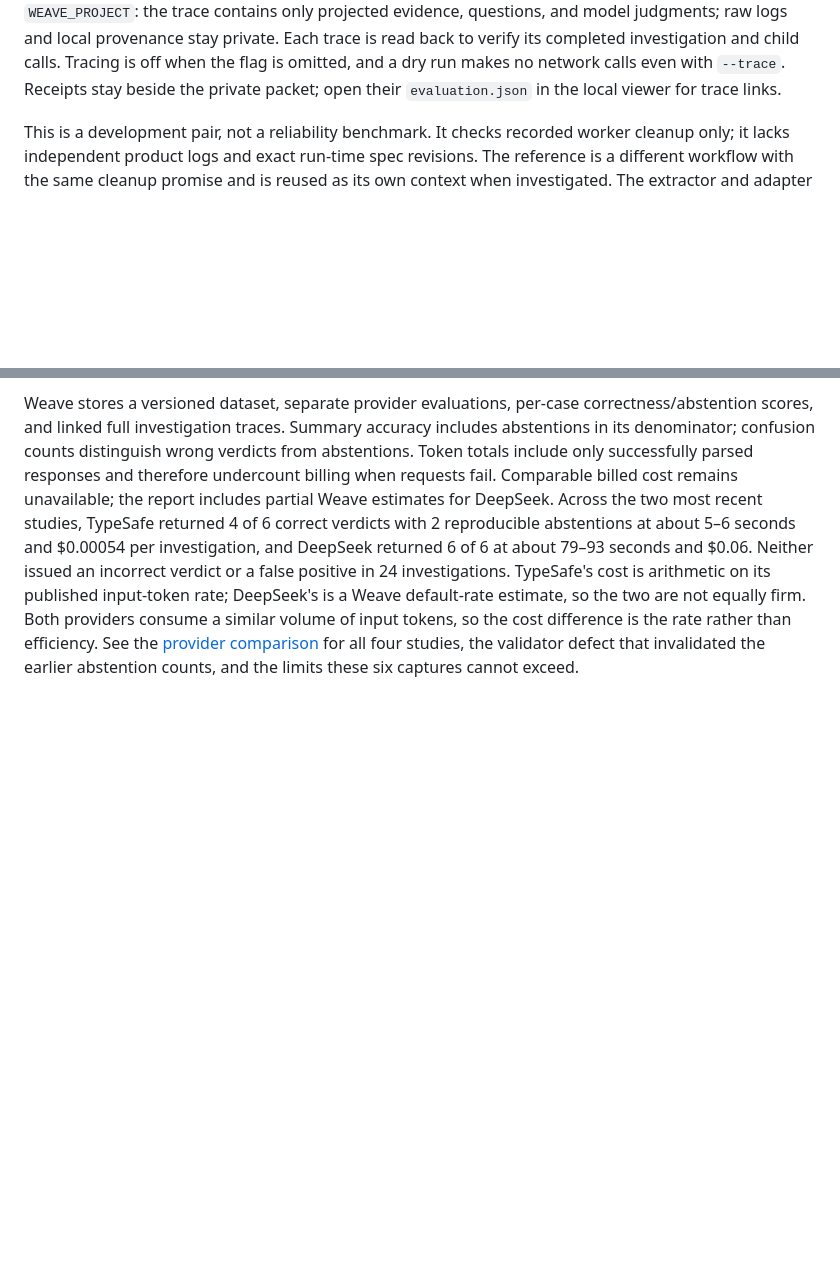
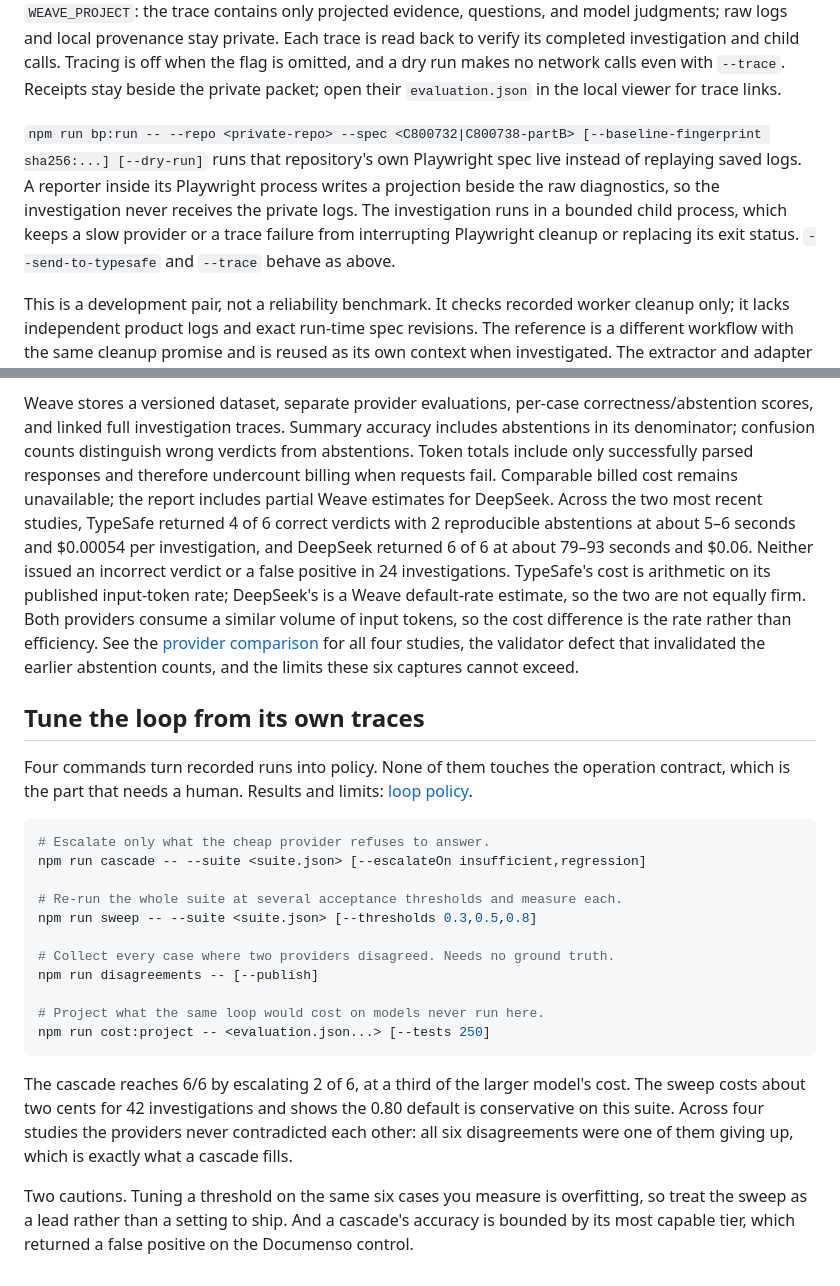
Before and after one commit to SashaSkind/beyondgreen, a Markdown page: README.md, 2 parts joined by grey strips. Rendered like a GitHub page; blank space fills up the shorter version.

````diff
--- a/README.md
+++ b/README.md
@@ -74,6 +131,15 @@ logs and local provenance stay private. Each trace is read back to verify its
 completed investigation and child calls. Tracing is off when the flag is omitted,
 and a dry run makes no network calls even with `--trace`. Receipts stay beside the
 private packet; open their `evaluation.json` in the local viewer for trace links.
+
+`npm run bp:run -- --repo <private-repo> --spec <C800732|C800738-partB>
+[--baseline-fingerprint sha256:...] [--dry-run]` runs that repository's own
+Playwright spec live instead of replaying saved logs. A reporter inside its
+Playwright process writes a projection beside the raw diagnostics, so the
+investigation never receives the private logs. The investigation runs in a
+bounded child process, which keeps a slow provider or a trace failure from
+interrupting Playwright cleanup or replacing its exit status. `--send-to-typesafe`
+and `--trace` behave as above.
 
 This is a development pair, not a reliability benchmark. It checks recorded worker
 cleanup only; it lacks independent product logs and exact run-time spec revisions.
@@ -203,3 +269,34 @@ rather than efficiency. See the
 [provider comparison](docs/experiments/linkding-comparison.md) for all four
 studies, the validator defect that invalidated the earlier abstention counts,
 and the limits these six captures cannot exceed.
+
+## Tune the loop from its own traces
+
+Four commands turn recorded runs into policy. None of them touches the operation
+contract, which is the part that needs a human. Results and limits:
+[loop policy](docs/experiments/loop-policy.md).
+
+```sh
+# Escalate only what the cheap provider refuses to answer.
+npm run cascade -- --suite <suite.json> [--escalateOn insufficient,regression]
+
+# Re-run the whole suite at several acceptance thresholds and measure each.
+npm run sweep -- --suite <suite.json> [--thresholds 0.3,0.5,0.8]
+
+# Collect every case where two providers disagreed. Needs no ground truth.
+npm run disagreements -- [--publish]
+
+# Project what the same loop would cost on models never run here.
+npm run cost:project -- <evaluation.json...> [--tests 250]
+```
+
+The cascade reaches 6/6 by escalating 2 of 6, at a third of the larger model's
+cost. The sweep costs about two cents for 42 investigations and shows the 0.80
+default is conservative on this suite. Across four studies the providers never
+contradicted each other: all six disagreements were one of them giving up, which
+is exactly what a cascade fills.
+
+Two cautions. Tuning a threshold on the same six cases you measure is
+overfitting, so treat the sweep as a lead rather than a setting to ship. And a
+cascade's accuracy is bounded by its most capable tier, which returned a false
+positive on the Documenso control.
````
Also changed, not shown: other parts of README.md (+75 -18 lines).
